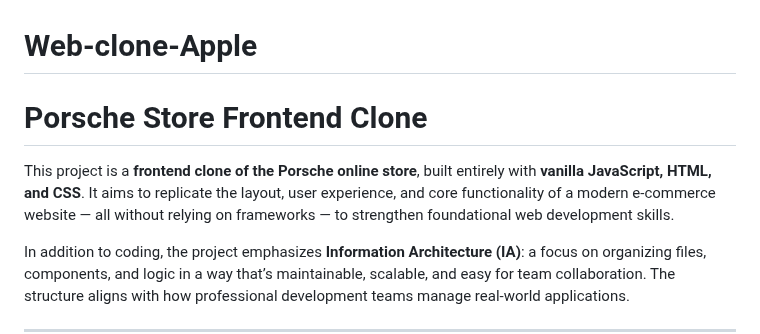
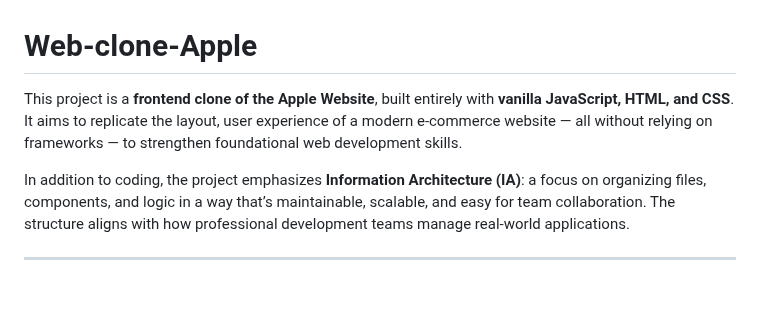
Before and after one commit to ybunhong/apple-clone-project, a Markdown page: README.md, the part around the change. Rendered like a GitHub page; blank space fills up the shorter version.

Commit message:
docs: update readme

```diff
--- a/README.md
+++ b/README.md
@@ -1,8 +1,6 @@
 # Web-clone-Apple
 
-# Porsche Store Frontend Clone
-
-This project is a **frontend clone of the Porsche online store**, built entirely with **vanilla JavaScript, HTML, and CSS**. It aims to replicate the layout, user experience, and core functionality of a modern e-commerce website — all without relying on frameworks — to strengthen foundational web development skills.
+This project is a **frontend clone of the Apple Website**, built entirely with **vanilla JavaScript, HTML, and CSS**. It aims to replicate the layout, user experience of a modern e-commerce website — all without relying on frameworks — to strengthen foundational web development skills.
 
 In addition to coding, the project emphasizes **Information Architecture (IA)**: a focus on organizing files, components, and logic in a way that’s maintainable, scalable, and easy for team collaboration. The structure aligns with how professional development teams manage real-world applications.
 
```
